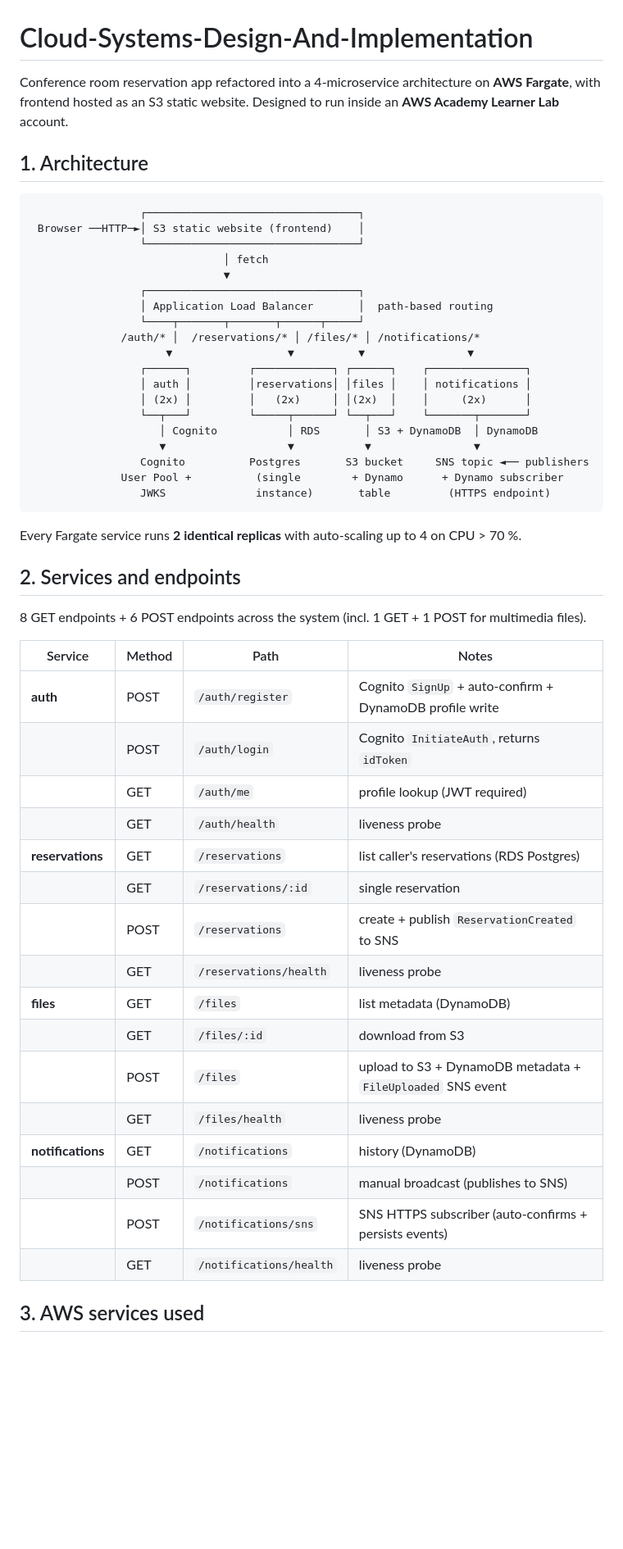
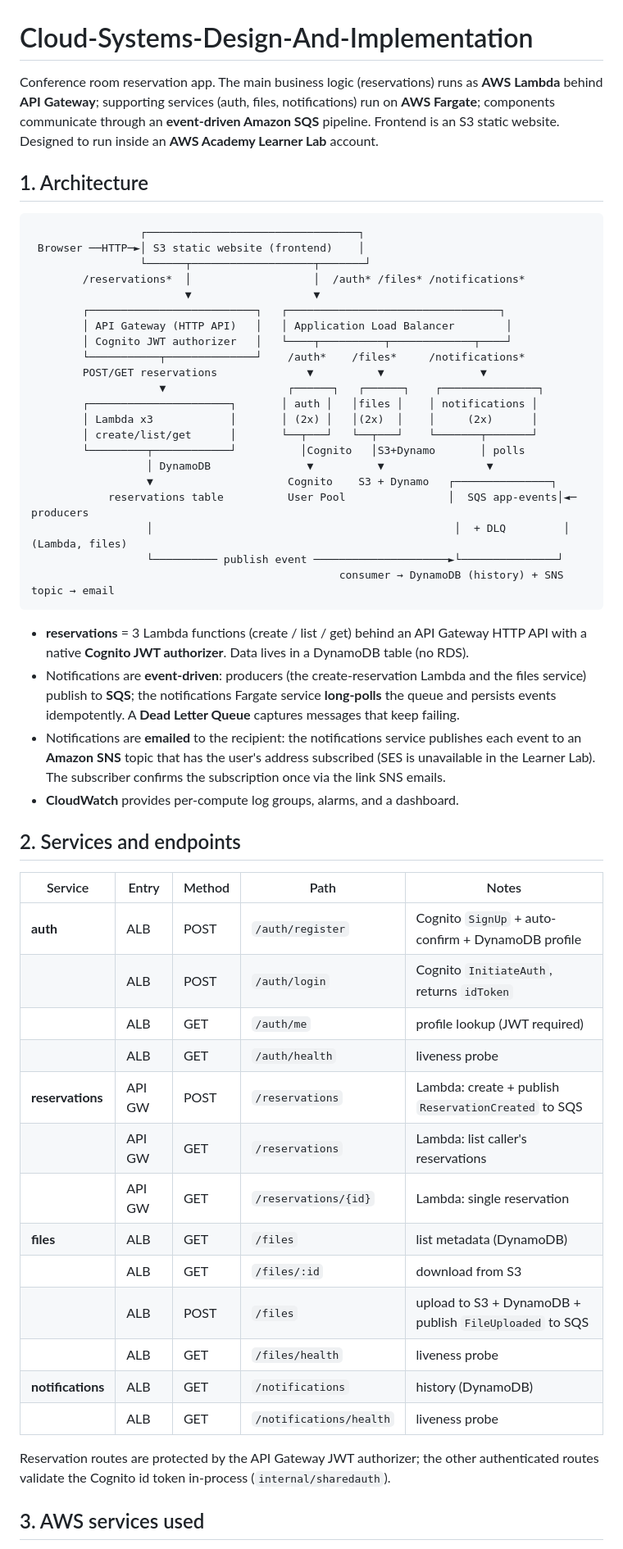
Before and after one commit to gawlowski-mateusz/Cloud-Systems-Design-And-Implementation, a Markdown page: README.md, the part around one of its changes. Shown at 82% size. GitHub-like rendering; blank space fills up the shorter version.

````diff
--- a/README.md
+++ b/README.md
@@ -1,55 +1,66 @@
 # Cloud-Systems-Design-And-Implementation
 
-Conference room reservation app refactored into a 4-microservice architecture on **AWS Fargate**, with frontend hosted as an S3 static website. Designed to run inside an **AWS Academy Learner Lab** account.
+Conference room reservation app. The main business logic (reservations) runs as **AWS Lambda**
+behind **API Gateway**; supporting services (auth, files, notifications) run on **AWS Fargate**;
+components communicate through an **event-driven Amazon SQS** pipeline. Frontend is an S3 static
+website. Designed to run inside an **AWS Academy Learner Lab** account.
 
 ## 1. Architecture
 
 ```
                  ┌─────────────────────────────────┐
  Browser ──HTTP─►│ S3 static website (frontend)    │
-                 └─────────────────────────────────┘
-                              │ fetch
-                              ▼
-                 ┌─────────────────────────────────┐
-                 │ Application Load Balancer       │  path-based routing
-                 └────┬───────┬───────┬──────┬─────┘
-              /auth/* │  /reservations/* │ /files/* │ /notifications/*
-                     ▼                  ▼          ▼                ▼
-                 ┌──────┐         ┌────────────┐ ┌──────┐    ┌───────────────┐
-                 │ auth │         │reservations│ │files │    │ notifications │
-                 │ (2x) │         │   (2x)     │ │(2x)  │    │     (2x)      │
-                 └──┬───┘         └─────┬──────┘ └──┬───┘    └───────┬───────┘
-                    │ Cognito           │ RDS       │ S3 + DynamoDB  │ DynamoDB
-                    ▼                   ▼           ▼                ▼
-                 Cognito          Postgres       S3 bucket     SNS topic ◄── publishers
-              User Pool +          (single        + Dynamo      + Dynamo subscriber
-                 JWKS              instance)       table         (HTTPS endpoint)
+                 └──────┬───────────────────┬───────┘
+        /reservations*  │                   │  /auth* /files* /notifications*
+                        ▼                   ▼
+        ┌──────────────────────────┐   ┌─────────────────────────────────┐
+        │ API Gateway (HTTP API)   │   │ Application Load Balancer        │
+        │ Cognito JWT authorizer   │   └────┬──────────┬─────────────┬────┘
+        └───────────┬──────────────┘    /auth*    /files*     /notifications*
+        POST/GET reservations              ▼          ▼               ▼
+                    ▼                   ┌──────┐   ┌──────┐    ┌───────────────┐
+        ┌──────────────────────┐       │ auth │   │files │    │ notifications │
+        │ Lambda x3            │       │ (2x) │   │(2x)  │    │     (2x)      │
+        │ create/list/get      │       └──┬───┘   └──┬───┘    └───────┬───────┘
+        └─────────┬────────────┘          │Cognito   │S3+Dynamo       │ polls
+                  │ DynamoDB               ▼          ▼                ▼
+                  ▼                     Cognito    S3 + Dynamo   ┌───────────────┐
+            reservations table          User Pool                │  SQS app-events│◄─ producers
+                  │                                               │  + DLQ         │   (Lambda, files)
+                  └────────── publish event ─────────────────────►└───────────────┘
+                                                consumer → DynamoDB (history) + SNS topic → email
 ```
 
-Every Fargate service runs **2 identical replicas** with auto-scaling up to 4 on CPU > 70 %.
+- **reservations** = 3 Lambda functions (create / list / get) behind an API Gateway HTTP API with a
+  native **Cognito JWT authorizer**. Data lives in a DynamoDB table (no RDS).
+- Notifications are **event-driven**: producers (the create-reservation Lambda and the files
+  service) publish to **SQS**; the notifications Fargate service **long-polls** the queue and
+  persists events idempotently. A **Dead Letter Queue** captures messages that keep failing.
+- Notifications are **emailed** to the recipient: the notifications service publishes each event to
+  an **Amazon SNS** topic that has the user's address subscribed (SES is unavailable in the Learner
+  Lab). The subscriber confirms the subscription once via the link SNS emails.
+- **CloudWatch** provides per-compute log groups, alarms, and a dashboard.
 
 ## 2. Services and endpoints
 
-8 GET endpoints + 6 POST endpoints across the system (incl. 1 GET + 1 POST for multimedia files).
+| Service | Entry | Method | Path | Notes |
+|---|---|---|---|---|
+| **auth** | ALB | POST | `/auth/register` | Cognito `SignUp` + auto-confirm + DynamoDB profile |
+| | ALB | POST | `/auth/login` | Cognito `InitiateAuth`, returns `idToken` |
+| | ALB | GET  | `/auth/me` | profile lookup (JWT required) |
+| | ALB | GET  | `/auth/health` | liveness probe |
+| **reservations** | API GW | POST | `/reservations` | Lambda: create + publish `ReservationCreated` to SQS |
+| | API GW | GET  | `/reservations` | Lambda: list caller's reservations |
+| | API GW | GET  | `/reservations/{id}` | Lambda: single reservation |
+| **files** | ALB | GET  | `/files` | list metadata (DynamoDB) |
+| | ALB | GET  | `/files/:id` | download from S3 |
+| | ALB | POST | `/files` | upload to S3 + DynamoDB + publish `FileUploaded` to SQS |
+| | ALB | GET  | `/files/health` | liveness probe |
+| **notifications** | ALB | GET  | `/notifications` | history (DynamoDB) |
+| | ALB | GET  | `/notifications/health` | liveness probe |
 
-| Service | Method | Path | Notes |
-|---|---|---|---|
-| **auth** | POST | `/auth/register` | Cognito `SignUp` + auto-confirm + DynamoDB profile write |
-| | POST | `/auth/login` | Cognito `InitiateAuth`, returns `idToken` |
-| | GET  | `/auth/me` | profile lookup (JWT required) |
-| | GET  | `/auth/health` | liveness probe |
-| **reservations** | GET  | `/reservations` | list caller's reservations (RDS Postgres) |
-| | GET  | `/reservations/:id` | single reservation |
-| | POST | `/reservations` | create + publish `ReservationCreated` to SNS |
-| | GET  | `/reservations/health` | liveness probe |
-| **files** | GET  | `/files` | list metadata (DynamoDB) |
-| | GET  | `/files/:id` | download from S3 |
-| | POST | `/files` | upload to S3 + DynamoDB metadata + `FileUploaded` SNS event |
-| | GET  | `/files/health` | liveness probe |
-| **notifications** | GET  | `/notifications` | history (DynamoDB) |
-| | POST | `/notifications` | manual broadcast (publishes to SNS) |
-| | POST | `/notifications/sns` | SNS HTTPS subscriber (auto-confirms + persists events) |
-| | GET  | `/notifications/health` | liveness probe |
+Reservation routes are protected by the API Gateway JWT authorizer; the other authenticated
+routes validate the Cognito id token in-process (`internal/sharedauth`).
 
 ## 3. AWS services used
 
````
Also changed, not shown: other parts of README.md (+92 -74 lines).
